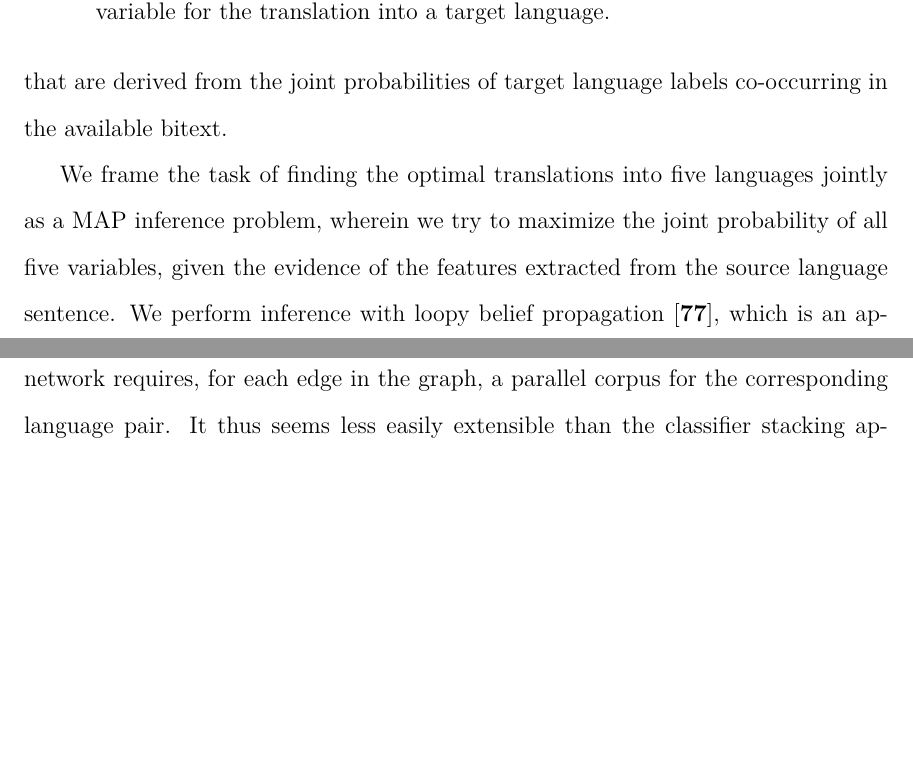
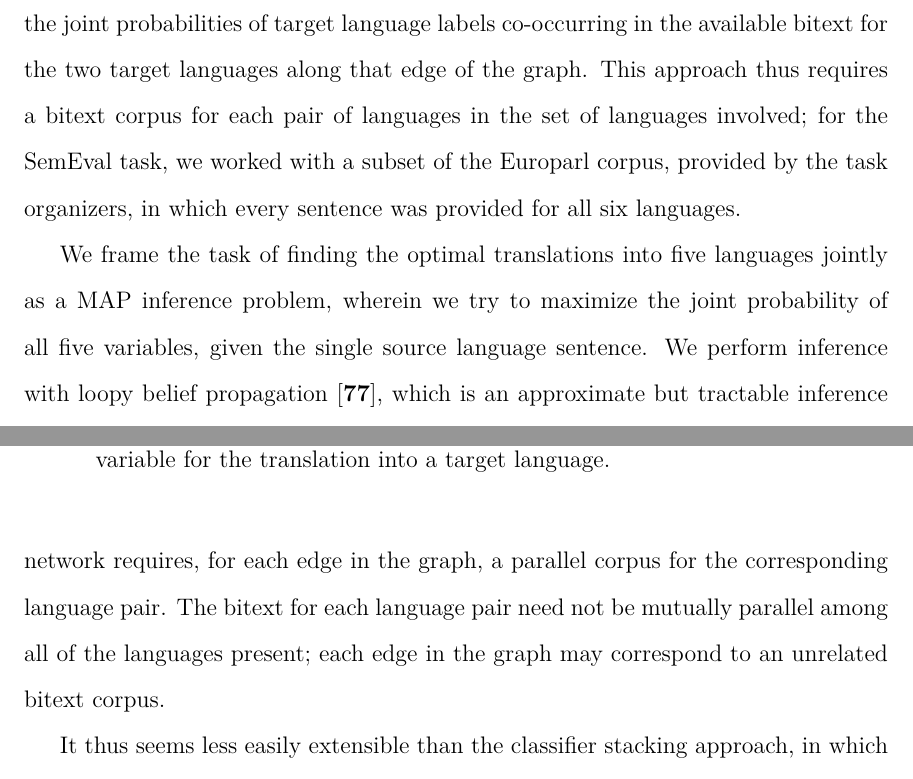
Before and after one commit to alexrudnick/dissertation, a LaTeX thesis (dissertation/dissertation.tex, which reads dissertation/multilingual.tex): two parts of pages 114 and 115 of 142, joined at a grey line, cut so that both start at the same text, the shorter picture padded with empty space. Compiled offline with XeLaTeX.

Commit message:
little bit of editing on multilingual

```diff
--- a/dissertation/multilingual.tex
+++ b/dissertation/multilingual.tex
@@ -96,2 +91,0 @@ baseline Chipa system on the given input sentence.  The edges in the graph
-represent pairwise potentials that are derived from the joint probabilities of
-target language labels co-occurring in the available bitext.
@@ -100,7 +98,13 @@ target language labels co-occurring in the available bitext.
+the joint probabilities of target language labels co-occurring in the available
+bitext for the two target languages along that edge of the graph. This approach
+thus requires a bitext corpus for each pair of languages in the set of
+languages involved; for the SemEval task, we worked with a subset of the
+Europarl corpus, provided by the task organizers, in which every sentence was
+provided for all six languages.
+
 We frame the task of finding the optimal translations into five languages
 jointly as a MAP inference problem, wherein we try to maximize the joint
-probability of all five variables, given the evidence of the features extracted
-from the source language sentence.
+probability of all five variables, given the single source language sentence.
 We perform inference with loopy belief propagation
 \cite{DBLP:conf/uai/MurphyWJ99}, which is an approximate but tractable
 inference algorithm that, while giving no guarantees, often produces good
@@ -135,8 +139,10 @@ estimated from our Dutch-French bitext, and the messages from the \emph{es},
 While we were able to achieve fairly good results with these MRF-based
 classifiers on the Semeval CL-WSD task, our strategy for setting the weights in
 the Markov network requires, for each edge in the graph, a parallel corpus for
-the corresponding language pair.
-%% XXX working here
+the corresponding language pair. The bitext for each language pair need not be
+mutually parallel among all of the languages present; each edge in the graph
+may correspond to an unrelated bitext corpus.
+
 It thus seems less easily extensible than the classifier stacking approach, in
 which it is clear how we can include information from many heterogeneous
 sources. The benefit of the Markov network approach is that it takes seriously
```
Also changed, not shown: dissertation/multilingual.tex (15 more changed lines).
